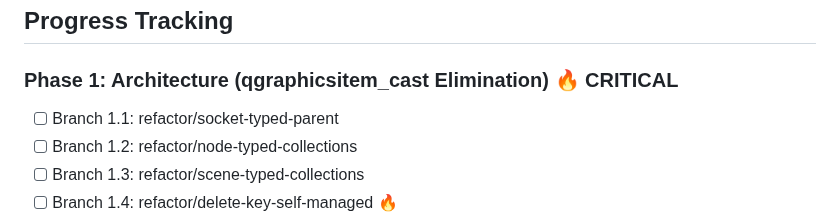
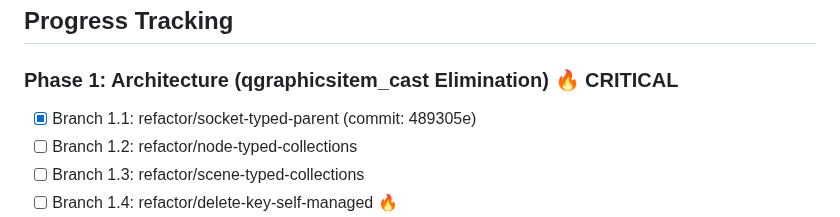
Before and after one commit to black13/cmake-qt5-socket-connector-small, a Markdown page: plan.md, the part around the change. GitHub-like rendering.

Commit message:
docs: mark Branch 1.1 complete - socket typed parent (1/17 casts eliminated)

```diff
--- a/plan.md
+++ b/plan.md
@@ -747,7 +747,7 @@ git branch -d test/javascript-integration-examples
 ## Progress Tracking
 
 ### Phase 1: Architecture (qgraphicsitem_cast Elimination) 🔥 CRITICAL
-- [ ] Branch 1.1: refactor/socket-typed-parent
+- [x] Branch 1.1: refactor/socket-typed-parent (commit: 489305e)
 - [ ] Branch 1.2: refactor/node-typed-collections
 - [ ] Branch 1.3: refactor/scene-typed-collections
 - [ ] Branch 1.4: refactor/delete-key-self-managed 🔥
```
